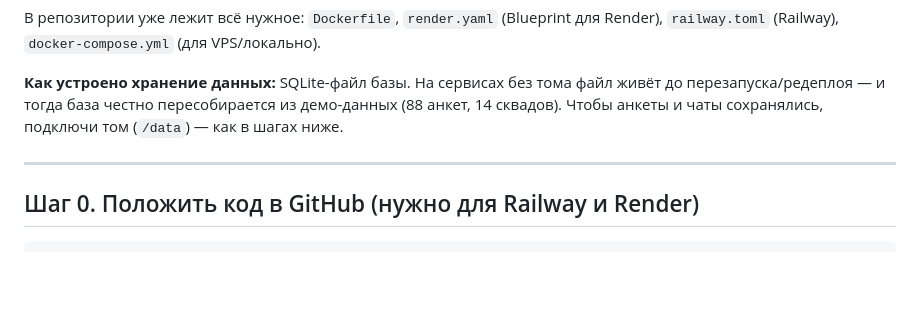
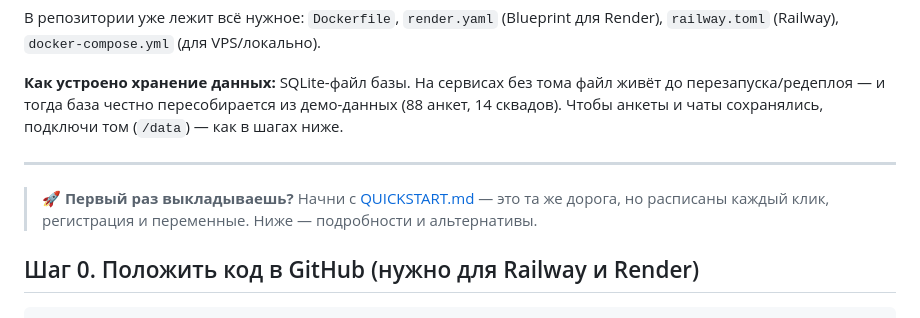
Before and after one commit to ItsmeMonki/squadup, a Markdown page: DEPLOY.md, the part around the change. GitHub-like rendering; blank space fills up the shorter version.

```diff
--- a/DEPLOY.md
+++ b/DEPLOY.md
@@ -7,6 +7,9 @@
 **Как устроено хранение данных:** SQLite-файл базы. На сервисах без тома файл живёт до перезапуска/редеплоя — и тогда база честно пересобирается из демо-данных (88 анкет, 14 сквадов). Чтобы анкеты и чаты сохранялись, подключи том (`/data`) — как в шагах ниже.
 
 ---
+
+> 🚀 **Первый раз выкладываешь?** Начни с [QUICKSTART.md](QUICKSTART.md) — это та же дорога,
+> но расписаны каждый клик, регистрация и переменные. Ниже — подробности и альтернативы.
 
 ## Шаг 0. Положить код в GitHub (нужно для Railway и Render)
 
```
Also changed, not shown: README.md (+3 -0 lines).
